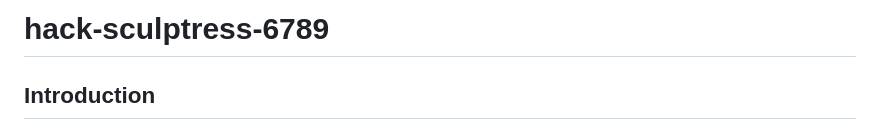
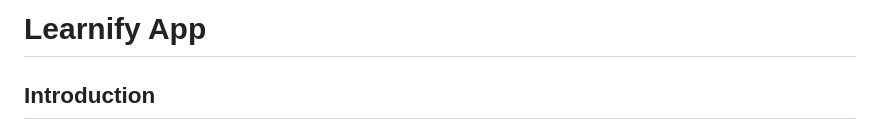
Before and after one commit to ShubhKeshari/hack-sculptress-6789, a Markdown page: README.md, the part around the change. Rendered like a GitHub page.

```diff
--- a/README.md
+++ b/README.md
@@ -1,4 +1,4 @@
-# hack-sculptress-6789
+# Learnify App
 
 ## Introduction
 Learnify is a web application that aims to provide an educational platform similar to Udemy.com, allowing users to access and create online courses on various subjects.
```
